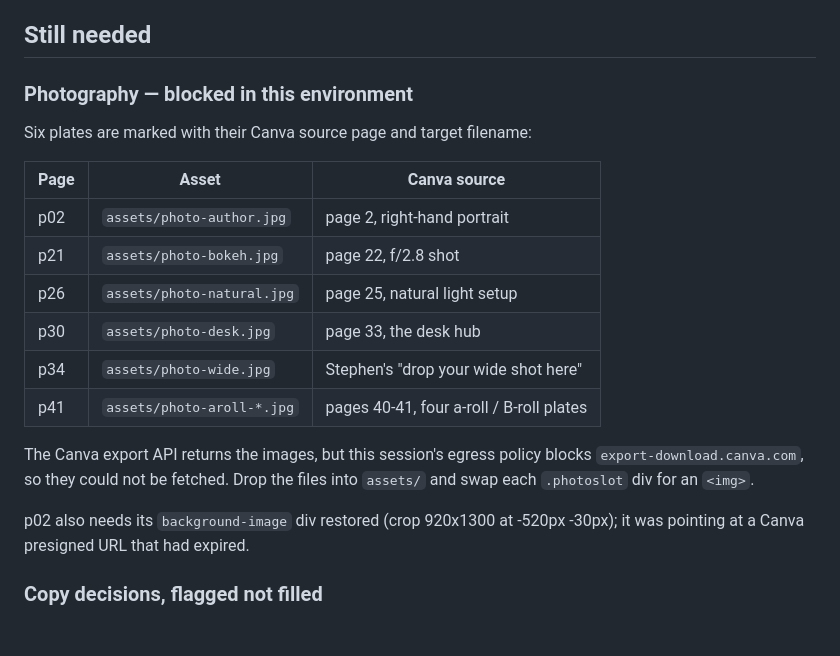
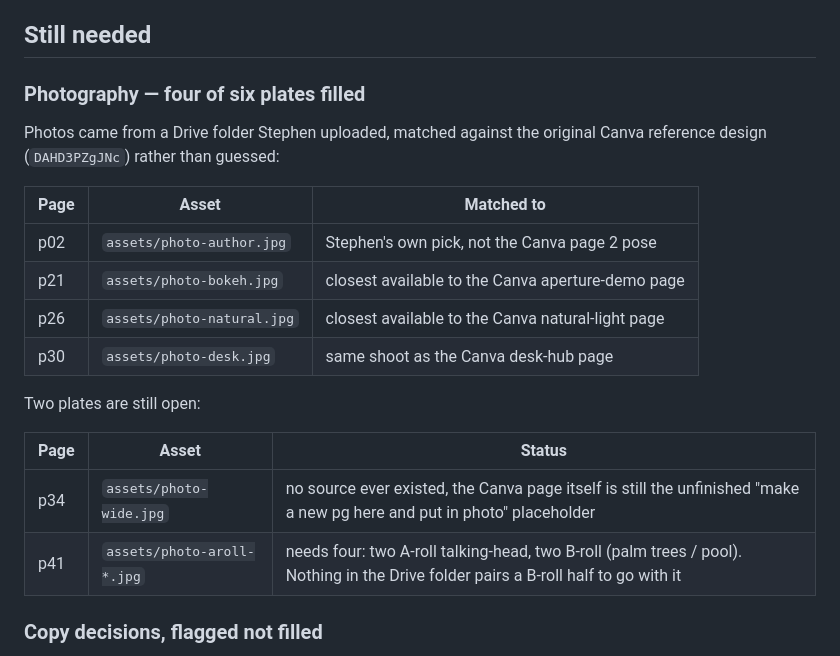
Before and after one commit to stephenxmichael/Claude, a Markdown page: README.md, the part around the change. GitHub-like rendering; blank space fills up the shorter version.

Commit message:
Update README photo tracker: 4 of 6 slots filled
Co-Authored-By: Claude Sonnet 5 <noreply@anthropic.com>
Claude-Session: https://claude.ai/code/session_01844Yu97f6tnvWoFsZrKcRn

```diff
--- a/README.md
+++ b/README.md
@@ -66,25 +66,24 @@ a book set in Times.
 
 ## Still needed
 
-### Photography — blocked in this environment
+### Photography — four of six plates filled
 
-Six plates are marked with their Canva source page and target filename:
+Photos came from a Drive folder Stephen uploaded, matched against the
+original Canva reference design (`DAHD3PZgJNc`) rather than guessed:
 
-| Page | Asset | Canva source |
+| Page | Asset | Matched to |
 |------|-------|--------------|
-| p02 | `assets/photo-author.jpg`  | page 2, right-hand portrait |
-| p21 | `assets/photo-bokeh.jpg`   | page 22, f/2.8 shot |
-| p26 | `assets/photo-natural.jpg` | page 25, natural light setup |
-| p30 | `assets/photo-desk.jpg`    | page 33, the desk hub |
-| p34 | `assets/photo-wide.jpg`    | Stephen's "drop your wide shot here" |
-| p41 | `assets/photo-aroll-*.jpg` | pages 40-41, four a-roll / B-roll plates |
+| p02 | `assets/photo-author.jpg`  | Stephen's own pick, not the Canva page 2 pose |
+| p21 | `assets/photo-bokeh.jpg`   | closest available to the Canva aperture-demo page |
+| p26 | `assets/photo-natural.jpg` | closest available to the Canva natural-light page |
+| p30 | `assets/photo-desk.jpg`    | same shoot as the Canva desk-hub page |
 
-The Canva export API returns the images, but this session's egress policy
-blocks `export-download.canva.com`, so they could not be fetched. Drop the
-files into `assets/` and swap each `.photoslot` div for an `<img>`.
+Two plates are still open:
 
-p02 also needs its `background-image` div restored (crop 920x1300 at
--520px -30px); it was pointing at a Canva presigned URL that had expired.
+| Page | Asset | Status |
+|------|-------|--------|
+| p34 | `assets/photo-wide.jpg`    | no source ever existed, the Canva page itself is still the unfinished "make a new pg here and put in photo" placeholder |
+| p41 | `assets/photo-aroll-*.jpg` | needs four: two A-roll talking-head, two B-roll (palm trees / pool). Nothing in the Drive folder pairs a B-roll half to go with it |
 
 ### Copy decisions, flagged not filled
 
```
